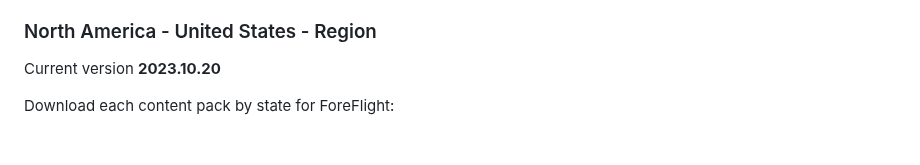
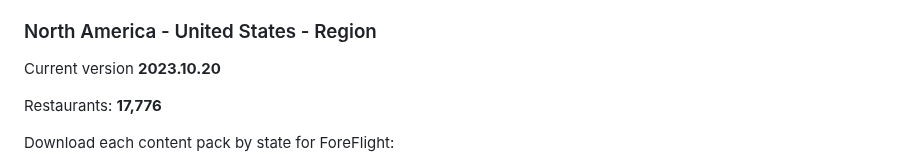
Before and after one commit to ingramleedy/Airport_Restaurants, a Markdown page: README.md, the part around the change. Drawn GitHub-style; blank space fills up the shorter version.

```diff
--- a/README.md
+++ b/README.md
@@ -58,6 +58,8 @@ will add additional features to allow for automatic updates of content packs.*
 ### North America - United States - Region ###
 
 Current version **2023.10.20**
+
+Restaurants: **17,776**
 
 Download each content pack by state for ForeFlight:
 
```
